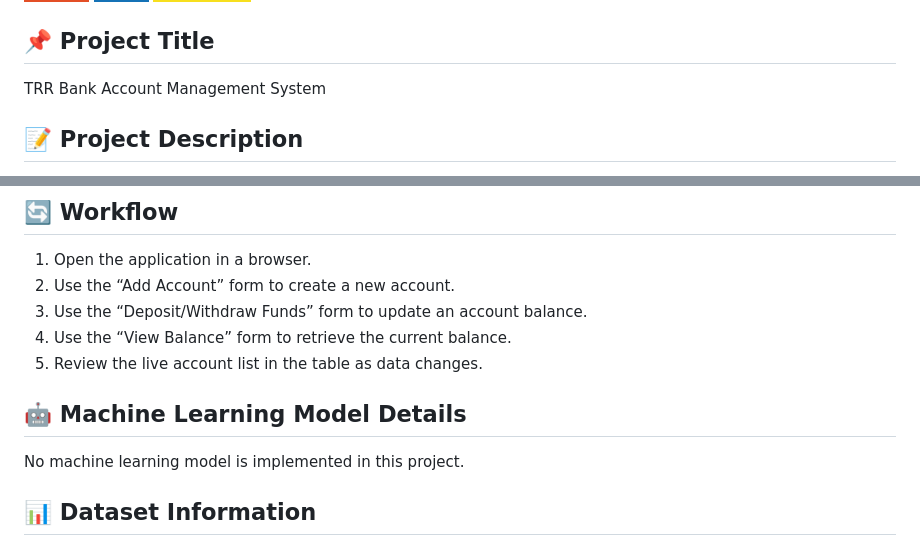
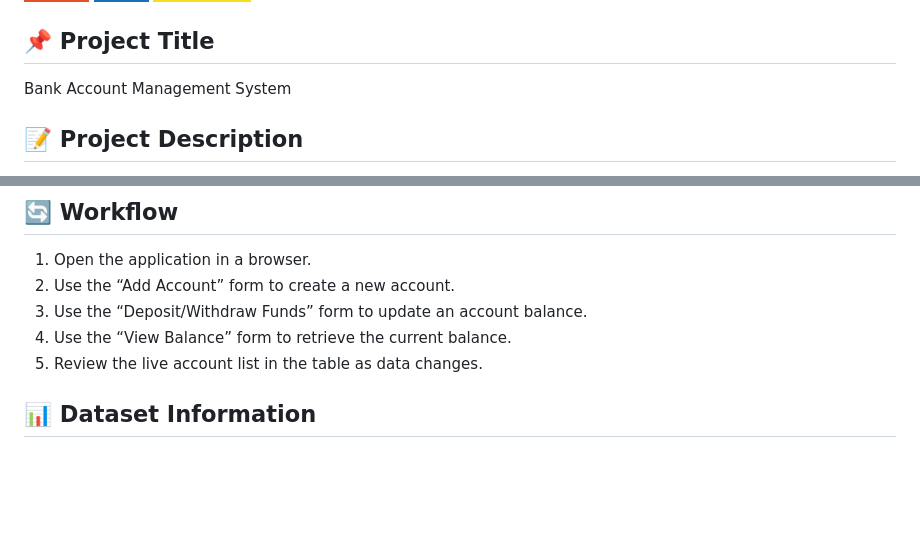
Before and after one commit to navyasri-2103/Bank-Management-System, a Markdown page: README.md, 2 parts joined by grey strips. Rendered like a GitHub page; badges without logos; blank space fills up the shorter version.

Commit message:
Revise project title and clean up README
Updated project title and removed machine learning section.

```diff
--- a/README.md
+++ b/README.md
@@ -5,7 +5,7 @@
 ![JavaScript](https://img.shields.io/badge/JavaScript-F7DF1E?style=for-the-badge&logo=javascript&logoColor=black)
 
 ## 📌 Project Title
-TRR Bank Account Management System
+Bank Account Management System
 
 ## 📝 Project Description
 This project is a simple, interactive banking web application built with plain HTML, CSS, and JavaScript. It allows users to add bank accounts, perform deposits and withdrawals, view balances, and see the full list of accounts in a dynamic table. The application is implemented as a front-end-only system and uses in-memory JavaScript data rather than a backend database.
@@ -45,9 +45,6 @@ Bank Management System/
 3. Use the “Deposit/Withdraw Funds” form to update an account balance.
 4. Use the “View Balance” form to retrieve the current balance.
 5. Review the live account list in the table as data changes.
-
-## 🤖 Machine Learning Model Details
-No machine learning model is implemented in this project.
 
 ## 📊 Dataset Information
 A CSV file named `fahadrehman07hr-comma-sep-csv.csv` is present in the repository. Its contents include employee-related fields such as satisfaction level, evaluation score, department, and salary. However, the current banking interface does not load or use this file; account data is managed directly in JavaScript during runtime.
```
